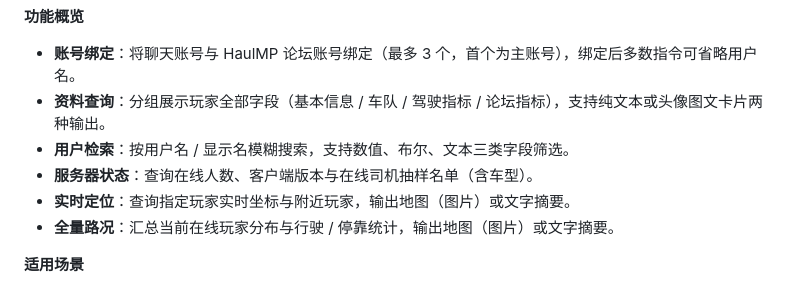
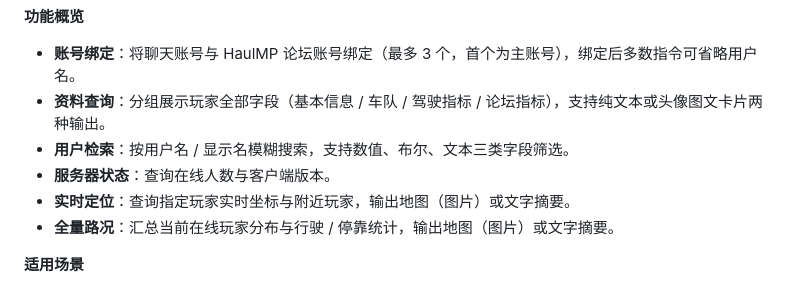
Before and after one commit to jingyu8127/astrbot_plugin_hmp_bot, a Markdown page: README.md, the part around the change. Drawn GitHub-style.

Commit message:
项目说明文档：服务器状态说明恢复为仅状态信息

```diff
--- a/README.md
+++ b/README.md
@@ -15,7 +15,7 @@ HMP Bot 是一个面向 [HaulMP](https://haulmp.com)（卡车模拟联机）玩
 - **账号绑定**：将聊天账号与 HaulMP 论坛账号绑定（最多 3 个，首个为主账号），绑定后多数指令可省略用户名。
 - **资料查询**：分组展示玩家全部字段（基本信息 / 车队 / 驾驶指标 / 论坛指标），支持纯文本或头像图文卡片两种输出。
 - **用户检索**：按用户名 / 显示名模糊搜索，支持数值、布尔、文本三类字段筛选。
-- **服务器状态**：查询在线人数、客户端版本与在线司机抽样名单（含车型）。
+- **服务器状态**：查询在线人数与客户端版本。
 - **实时定位**：查询指定玩家实时坐标与附近玩家，输出地图（图片）或文字摘要。
 - **全量路况**：汇总当前在线玩家分布与行驶 / 停靠统计，输出地图（图片）或文字摘要。
 
```
